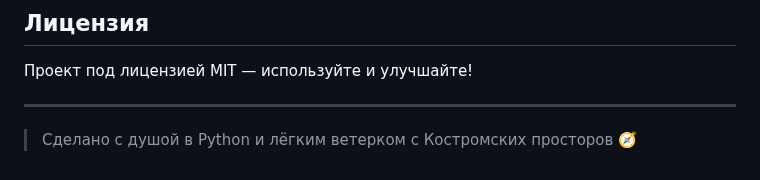
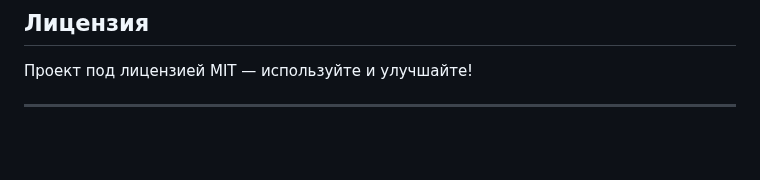
Before and after one commit to CapybaraBread/Travel_and_weather_site, a Markdown page: README.md, the part around the change. Drawn GitHub-style; blank space fills up the shorter version.

```diff
--- a/README.md
+++ b/README.md
@@ -89,5 +89,3 @@ python bot.py
 Проект под лицензией MIT — используйте и улучшайте!
 
 ---
-
-> Сделано с душой в Python и лёгким ветерком с Костромских просторов 🧭
```
